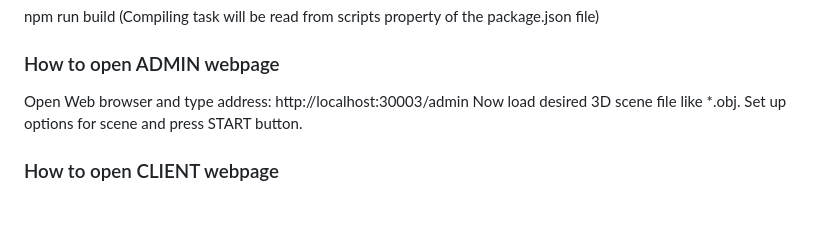
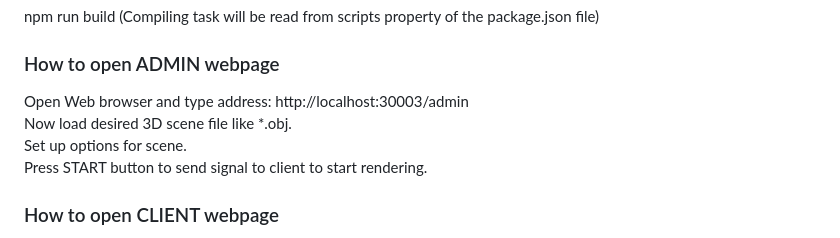
Before and after one commit to lukaprijatelj/UNIVERSITY-Diploma-Assignment, a Markdown page: README.md, the part around one of its changes. GitHub-like rendering; blank space fills up the shorter version.

```diff
--- a/README.md
+++ b/README.md
@@ -32,8 +32,9 @@ The main objective of our graduation thesis is to present development of the 3D
 npm run build				           (Compiling task will be read from scripts property of the package.json file)
 
 ### How to open ADMIN webpage
-Open Web browser and type address:   http://localhost:30003/admin
-Now load desired 3D scene file like &#42;.obj.
-Set up options for scene and press START button.
+Open Web browser and type address:   http://localhost:30003/admin <br />
+Now load desired 3D scene file like &#42;.obj. <br />
+Set up options for scene. <br />
+Press START button to send signal to client to start rendering.
 
 ### How to open CLIENT webpage
```
Also changed, not shown: other parts of README.md (+5 -5 lines).
